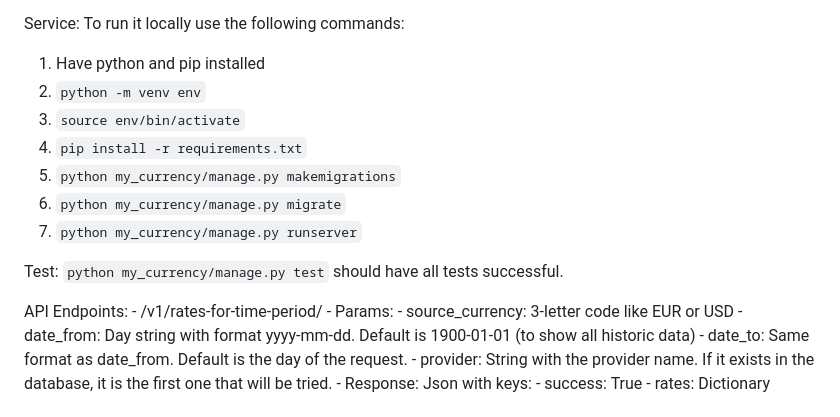
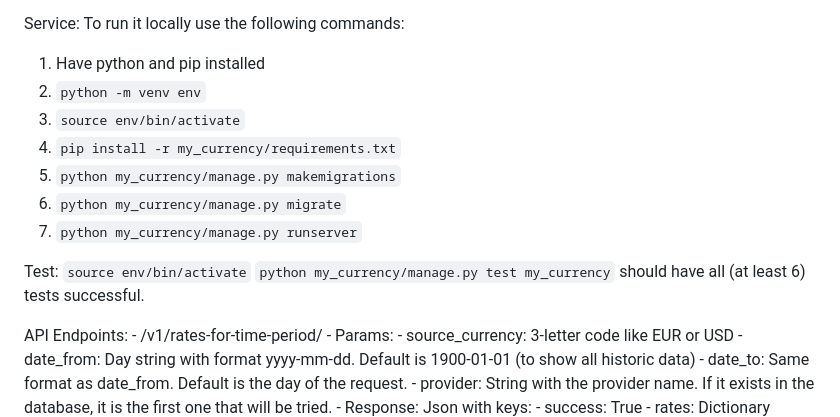
Before and after one commit to sebascherny/my-currency, a Markdown page: README.md, the part around the change. Drawn GitHub-style.

Commit message:
Minor changes in READM

```diff
--- a/README.md
+++ b/README.md
@@ -11,14 +11,15 @@ Service: To run it locally use the following commands:
 1. Have python and pip installed
 2. `python -m venv env`
 3. `source env/bin/activate`
-4. `pip install -r requirements.txt`
+4. `pip install -r my_currency/requirements.txt`
 5. `python my_currency/manage.py makemigrations`
 6. `python my_currency/manage.py migrate`
 7. `python my_currency/manage.py runserver`
 
 Test:
-`python my_currency/manage.py test`
-should have all tests successful.
+`source env/bin/activate`
+`python my_currency/manage.py test my_currency`
+should have all (at least 6) tests successful.
 
 API Endpoints:
     - /v1/rates-for-time-period/
```
